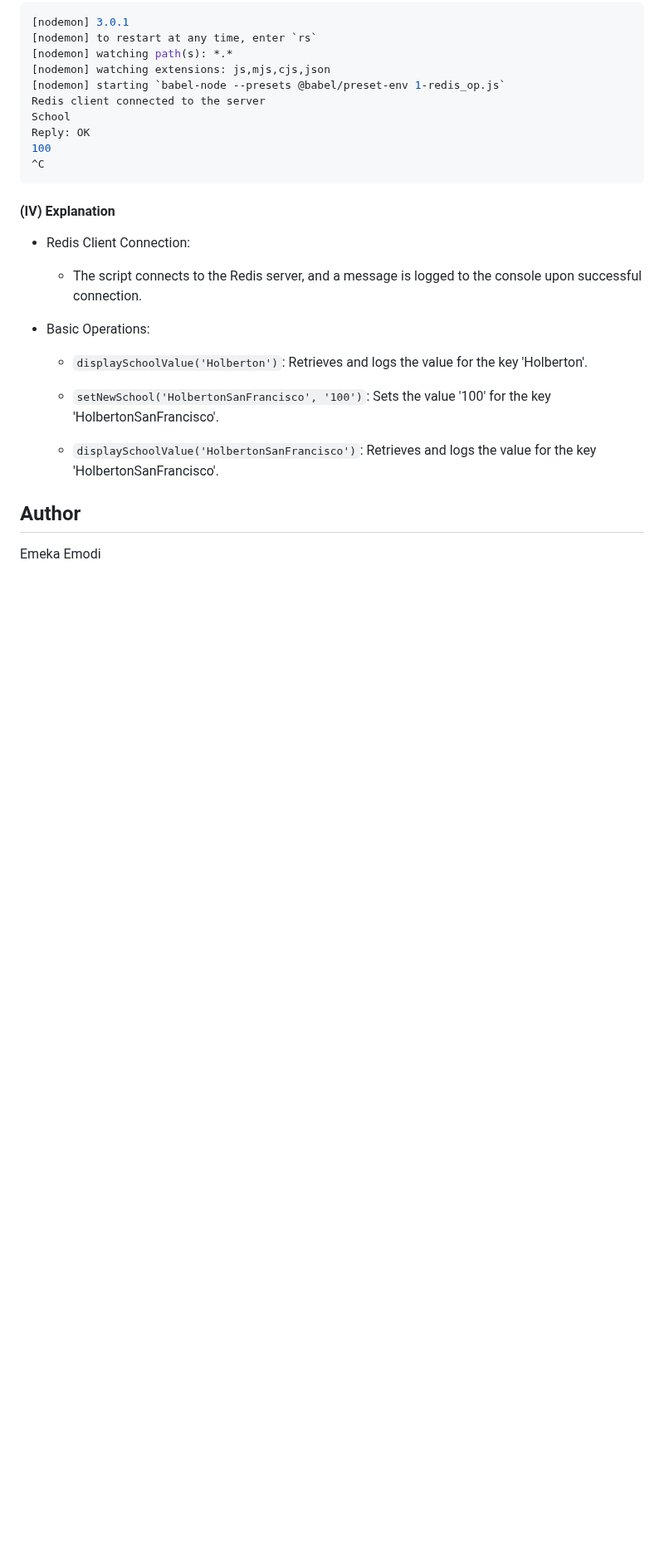
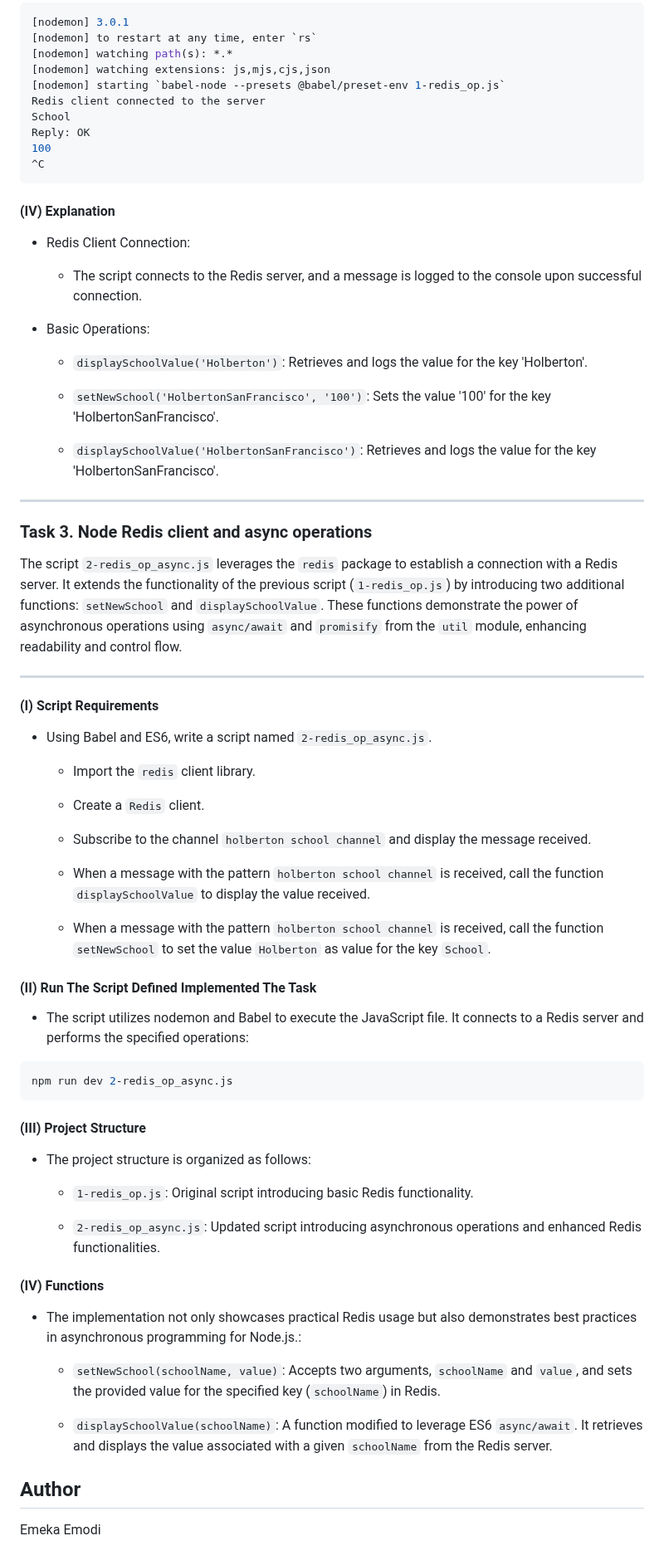
Before and after one commit to emmy3000/alx-backend, a Markdown page: 0x03-queuing_system_in_js/README.md, the part around the change. Shown at 83% size. Rendered like a GitHub page; blank space fills up the shorter version.

Commit message:
doc[Task 3]: Update README  with Node Redis client and async operations

````diff
--- a/0x03-queuing_system_in_js/README.md
+++ b/0x03-queuing_system_in_js/README.md
@@ -390,6 +390,52 @@ Reply: OK
 
     - `displaySchoolValue('HolbertonSanFrancisco')`: Retrieves and logs the value for the key 'HolbertonSanFrancisco'.
 
+---
+
+### Task 3. Node Redis client and async operations
+
+The script `2-redis_op_async.js` leverages the `redis` package to establish a connection with a Redis server. It extends the functionality of the previous script (`1-redis_op.js`) by introducing two additional functions: `setNewSchool` and `displaySchoolValue`. These functions demonstrate the power of asynchronous operations using `async/await` and `promisify` from the `util` module, enhancing readability and control flow.
+
+---
+
+#### (I) Script Requirements
+
+- Using Babel and ES6, write a script named `2-redis_op_async.js`.
+
+    - Import the `redis` client library.
+
+    - Create a `Redis` client.
+
+    - Subscribe to the channel `holberton school channel` and display the message received.
+
+    - When a message with the pattern `holberton school channel` is received, call the function `displaySchoolValue` to display the value received.
+
+    - When a message with the pattern `holberton school channel` is received, call the function `setNewSchool` to set the value `Holberton` as value for the key `School`.
+
+#### (II) Run The Script Defined Implemented The Task
+
+- The script utilizes nodemon and Babel to execute the JavaScript file. It connects to a Redis server and performs the specified operations:
+
+```bash
+npm run dev 2-redis_op_async.js
+```
+
+#### (III) Project Structure
+
+- The project structure is organized as follows:
+
+  - `1-redis_op.js`: Original script introducing basic Redis functionality.
+
+  - `2-redis_op_async.js`: Updated script introducing asynchronous operations and enhanced Redis functionalities.
+
+#### (IV) Functions
+
+- The implementation not only showcases practical Redis usage but also demonstrates best practices in asynchronous programming for Node.js.:
+
+  - `setNewSchool(schoolName, value)`: Accepts two arguments, `schoolName` and `value`, and sets the provided value for the specified key (`schoolName`) in Redis.
+
+  - `displaySchoolValue(schoolName)`: A function modified to leverage ES6 `async/await`. It retrieves and displays the value associated with a given `schoolName` from the Redis server.
+
 ## Author
 
 Emeka Emodi
````
